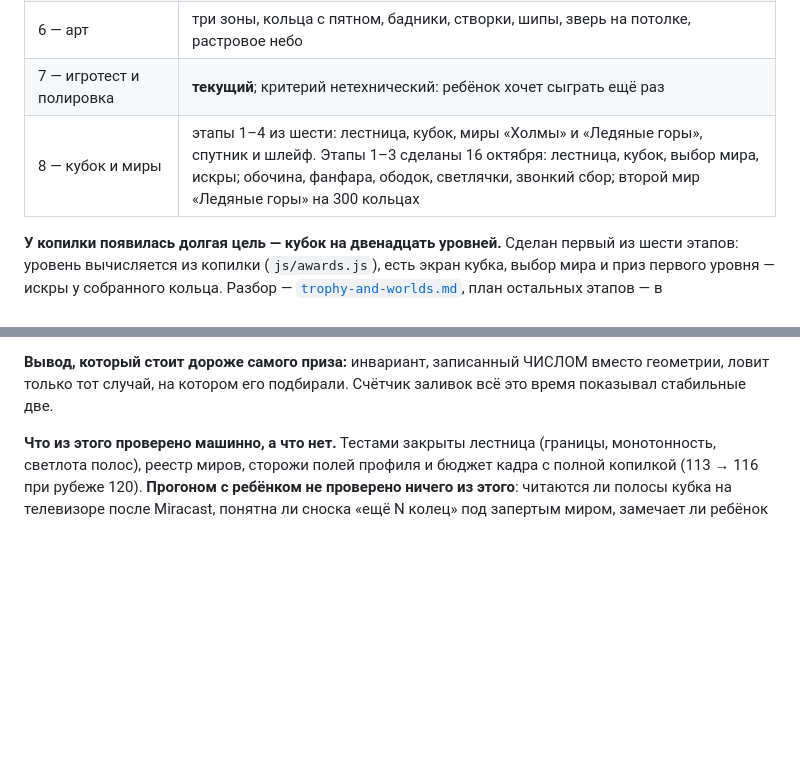
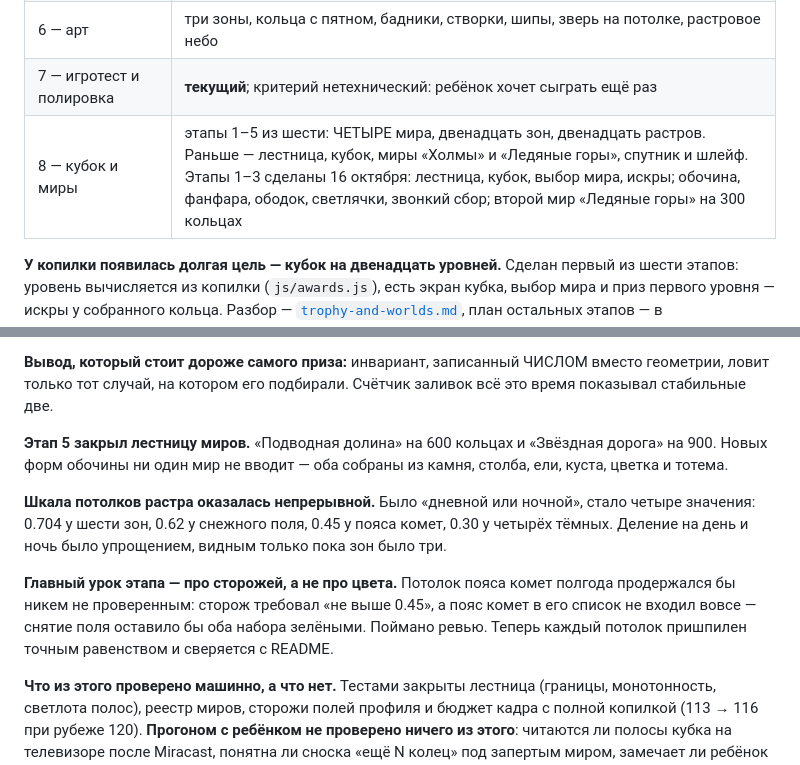
Before and after one commit to VCMacte/run-game, a Markdown page: docs/status.md, 2 parts joined by grey strips. Drawn GitHub-style; blank space fills up the shorter version.

Commit message:
Состояние: этап 5 сделан, лестница миров закрыта

```diff
--- a/docs/status.md
+++ b/docs/status.md
@@ -26,7 +26,7 @@
 | 5 — игра вместо тренировки | **закрыт** 11 октября: одна дверь «Играть», длина забега у ребёнка, копилка колец, тихая ступень сложности |
 | 6 — арт | три зоны, кольца с пятном, бадники, створки, шипы, зверь на потолке, растровое небо |
 | 7 — игротест и полировка | **текущий**; критерий нетехнический: ребёнок хочет сыграть ещё раз |
-| 8 — кубок и миры | этапы 1–4 из шести: лестница, кубок, миры «Холмы» и «Ледяные горы», спутник и шлейф. Этапы 1–3 сделаны 16 октября: лестница, кубок, выбор мира, искры; обочина, фанфара, ободок, светлячки, звонкий сбор; второй мир «Ледяные горы» на 300 кольцах |
+| 8 — кубок и миры | этапы 1–5 из шести: ЧЕТЫРЕ мира, двенадцать зон, двенадцать растров. Раньше — лестница, кубок, миры «Холмы» и «Ледяные горы», спутник и шлейф. Этапы 1–3 сделаны 16 октября: лестница, кубок, выбор мира, искры; обочина, фанфара, ободок, светлячки, звонкий сбор; второй мир «Ледяные горы» на 300 кольцах |
 
 **У копилки появилась долгая цель — кубок на двенадцать уровней.** Сделан
 первый из шести этапов: уровень вычисляется из копилки (`js/awards.js`), есть
@@ -99,6 +99,21 @@
 **Вывод, который стоит дороже самого приза:** инвариант, записанный ЧИСЛОМ
 вместо геометрии, ловит только тот случай, на котором его подбирали. Счётчик
 заливок всё это время показывал стабильные две.
+
+**Этап 5 закрыл лестницу миров.** «Подводная долина» на 600 кольцах и
+«Звёздная дорога» на 900. Новых форм обочины ни один мир не вводит — оба
+собраны из камня, столба, ели, куста, цветка и тотема.
+
+**Шкала потолков растра оказалась непрерывной.** Было «дневной или ночной»,
+стало четыре значения: 0.704 у шести зон, 0.62 у снежного поля, 0.45 у пояса
+комет, 0.30 у четырёх тёмных. Деление на день и ночь было упрощением, видным
+только пока зон было три.
+
+**Главный урок этапа — про сторожей, а не про цвета.** Потолок пояса комет
+полгода продержался бы никем не проверенным: сторож требовал «не выше 0.45», а
+пояс комет в его список не входил вовсе — снятие поля оставило бы оба набора
+зелёными. Поймано ревью. Теперь каждый потолок пришпилен точным равенством и
+сверяется с README.
 
 **Что из этого проверено машинно, а что нет.** Тестами закрыты лестница
 (границы, монотонность, светлота полос), реестр миров, сторожи полей профиля и
```
